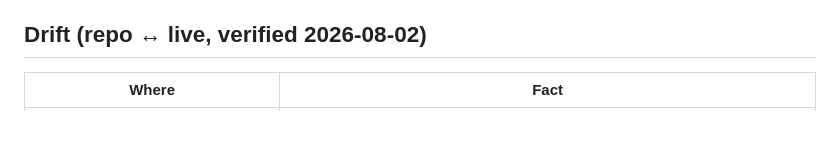
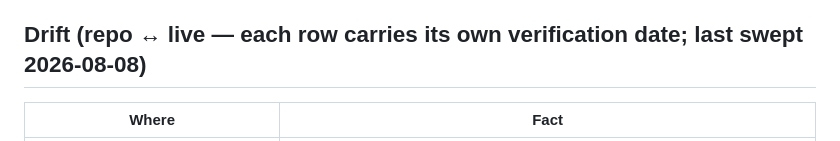
Before and after one commit to bashatamer-svg/pr-radar, a Markdown page: CLAUDE.md, the part around the change. GitHub-like rendering.

Commit message:
Close two documentation gaps found by auditing the brief
Audited CLAUDE.md against the live system rather than assuming it was
current. Everything substantive checks out — 30 configured feeds, 3
staged candidates, 19 distinct Health checks, 10 active subscribers, and
every decision from today recorded. Two things did not.

The drift table was headed "verified 2026-08-02" while half its rows
carry RESOLVED 7 Aug and its subscriber figures were re-checked on the
8th. A single stale date above rows that each carry their own is worse
than no date: it invites a reader to distrust rows that are actually
current. The header now says the rows are individually dated and records
when the section was last swept.

render-pweye was the one test with no entry in tests/README.md, so the
index no longer claims coverage it does not list. The other apparent
gaps were false positives from range notation (smoke-task1..3,
smoke-task8..10, render-task11..15).

Tests: 100 pass, 0 skipped.

Co-Authored-By: Claude Opus 5 <noreply@anthropic.com>
Claude-Session: https://claude.ai/code/session_01CTpDvWg5Qw6eoJTFvY97To

```diff
--- a/CLAUDE.md
+++ b/CLAUDE.md
@@ -216,7 +216,7 @@ gets nothing. All queries live in `lib/db.js`.
 - Does NOT ship with a deploy: env vars (Vercel dashboard only), DB schema
   (manual SQL, ask first), OG images (committed PNGs; regenerate by script).
 
-## Drift (repo ↔ live, verified 2026-08-02)
+## Drift (repo ↔ live — each row carries its own verification date; last swept 2026-08-08)
 
 | Where | Fact |
 |---|---|
```
Also changed, not shown: 1 other file.
